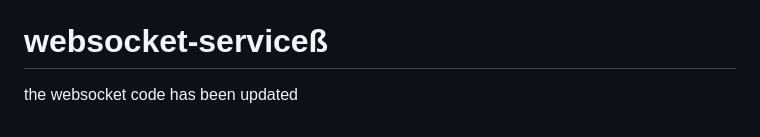
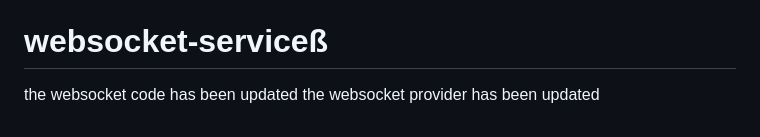
Before and after one commit to AaditAntony/chat-frontend, a Markdown page: README.md, the part around the change. Rendered like a GitHub page.

```diff
--- a/README.md
+++ b/README.md
@@ -205,3 +205,4 @@ the chat is not working
 
 # websocket-serviceß
 the websocket code has been updated
+the websocket provider has been updated
```
